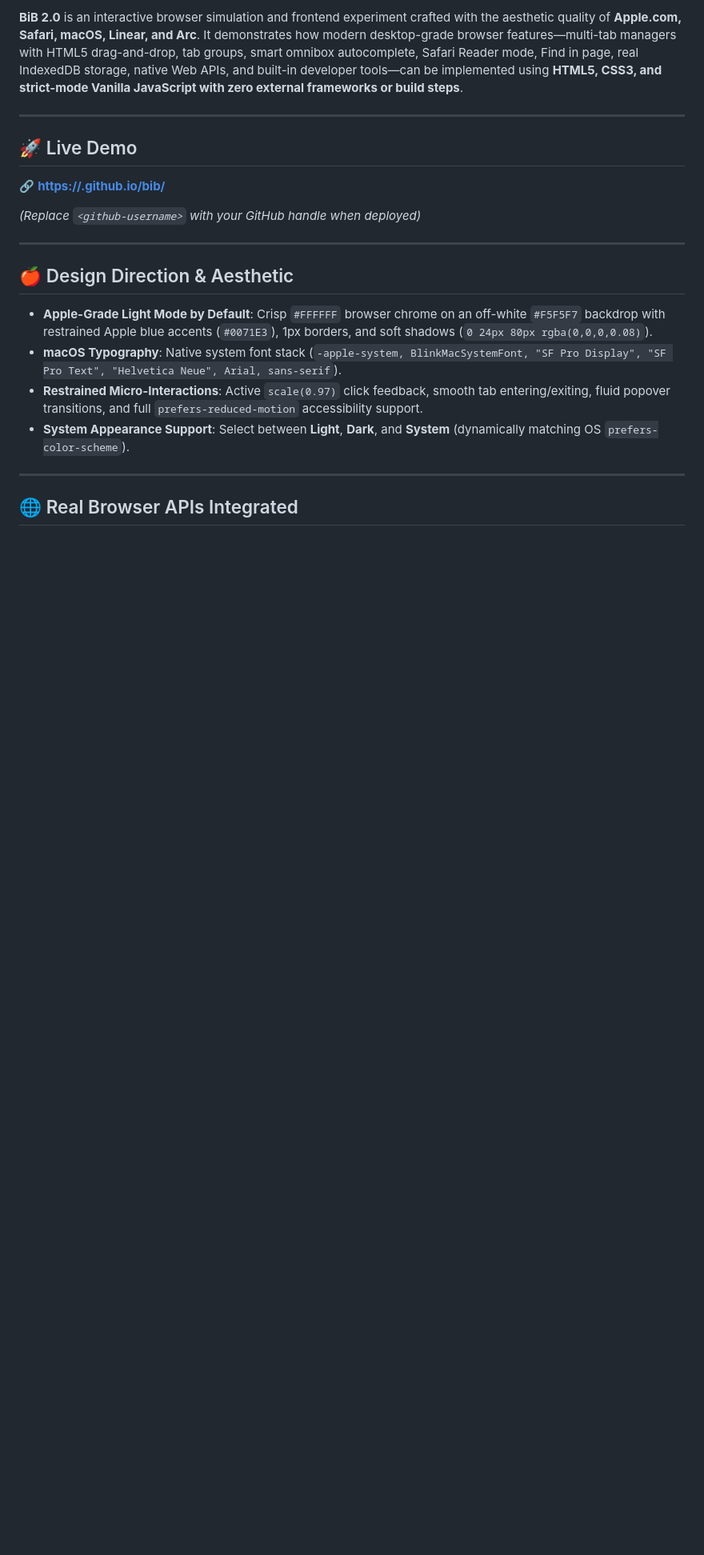
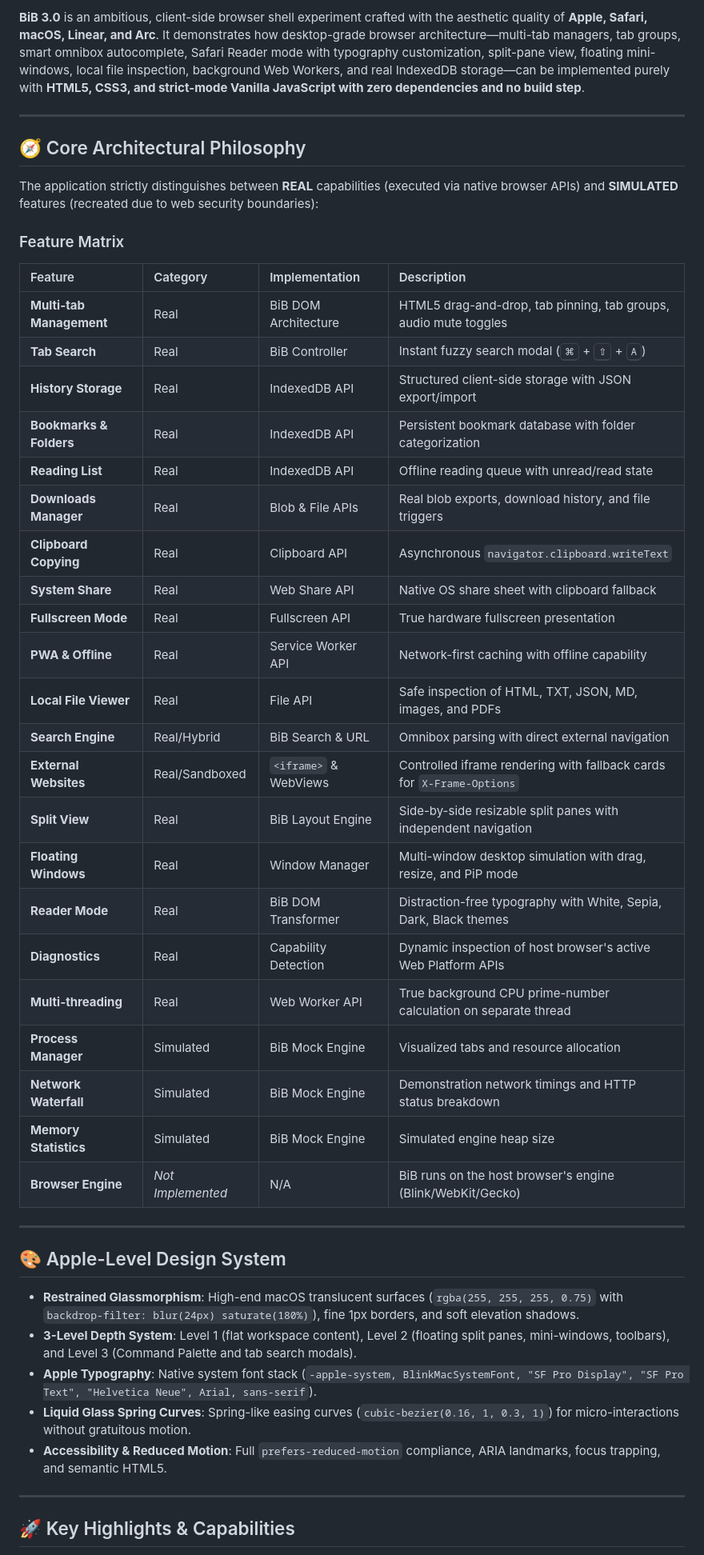
Before and after one commit to Sonu-Thomas-001/BiB-Browser-inside-Browser, a Markdown page: README.md, the part around one of its changes. Shown at 80% size. Drawn GitHub-style; blank space fills up the shorter version.

```diff
--- a/README.md
+++ b/README.md
@@ -10,24 +23,50 @@
 
-**BiB 2.0** is an interactive browser simulation and frontend experiment crafted with the aesthetic quality of **Apple.com, Safari, macOS, Linear, and Arc**. It demonstrates how modern desktop-grade browser features—multi-tab managers with HTML5 drag-and-drop, tab groups, smart omnibox autocomplete, Safari Reader mode, Find in page, real IndexedDB storage, native Web APIs, and built-in developer tools—can be implemented using **HTML5, CSS3, and strict-mode Vanilla JavaScript with zero external frameworks or build steps**.
+**BiB 3.0** is an ambitious, client-side browser shell experiment crafted with the aesthetic quality of **Apple, Safari, macOS, Linear, and Arc**. It demonstrates how desktop-grade browser architecture—multi-tab managers, tab groups, smart omnibox autocomplete, Safari Reader mode with typography customization, split-pane view, floating mini-windows, local file inspection, background Web Workers, and real IndexedDB storage—can be implemented purely with **HTML5, CSS3, and strict-mode Vanilla JavaScript with zero dependencies and no build step**.
 
 ---
 
-## 🚀 Live Demo
+## 🧭 Core Architectural Philosophy
 
-🔗 **[https://<github-username>.github.io/bib/](https://<github-username>.github.io/bib/)**
+The application strictly distinguishes between **REAL** capabilities (executed via native browser APIs) and **SIMULATED** features (recreated due to web security boundaries):
 
-*(Replace `<github-username>` with your GitHub handle when deployed)*
+### Feature Matrix
+
+| Feature | Category | Implementation | Description |
+| :--- | :--- | :--- | :--- |
+| **Multi-tab Management** | Real | BiB DOM Architecture | HTML5 drag-and-drop, tab pinning, tab groups, audio mute toggles |
+| **Tab Search** | Real | BiB Controller | Instant fuzzy search modal (<kbd>⌘</kbd> + <kbd>⇧</kbd> + <kbd>A</kbd>) |
+| **History Storage** | Real | IndexedDB API | Structured client-side storage with JSON export/import |
+| **Bookmarks & Folders** | Real | IndexedDB API | Persistent bookmark database with folder categorization |
+| **Reading List** | Real | IndexedDB API | Offline reading queue with unread/read state |
+| **Downloads Manager** | Real | Blob & File APIs | Real blob exports, download history, and file triggers |
+| **Clipboard Copying** | Real | Clipboard API | Asynchronous `navigator.clipboard.writeText` |
+| **System Share** | Real | Web Share API | Native OS share sheet with clipboard fallback |
+| **Fullscreen Mode** | Real | Fullscreen API | True hardware fullscreen presentation |
+| **PWA & Offline** | Real | Service Worker API | Network-first caching with offline capability |
+| **Local File Viewer** | Real | File API | Safe inspection of HTML, TXT, JSON, MD, images, and PDFs |
+| **Search Engine** | Real/Hybrid | BiB Search & URL | Omnibox parsing with direct external navigation |
+| **External Websites** | Real/Sandboxed | `<iframe>` & WebViews | Controlled iframe rendering with fallback cards for `X-Frame-Options` |
+| **Split View** | Real | BiB Layout Engine | Side-by-side resizable split panes with independent navigation |
+| **Floating Windows** | Real | Window Manager | Multi-window desktop simulation with drag, resize, and PiP mode |
+| **Reader Mode** | Real | BiB DOM Transformer | Distraction-free typography with White, Sepia, Dark, Black themes |
+| **Diagnostics** | Real | Capability Detection | Dynamic inspection of host browser's active Web Platform APIs |
+| **Multi-threading** | Real | Web Worker API | True background CPU prime-number calculation on separate thread |
+| **Process Manager** | Simulated | BiB Mock Engine | Visualized tabs and resource allocation |
+| **Network Waterfall** | Simulated | BiB Mock Engine | Demonstration network timings and HTTP status breakdown |
+| **Memory Statistics** | Simulated | BiB Mock Engine | Simulated engine heap size |
+| **Browser Engine** | *Not Implemented* | N/A | BiB runs on the host browser's engine (Blink/WebKit/Gecko) |
 
 ---
 
-## 🍎 Design Direction & Aesthetic
+## 🎨 Apple-Level Design System
 
-- **Apple-Grade Light Mode by Default**: Crisp `#FFFFFF` browser chrome on an off-white `#F5F5F7` backdrop with restrained Apple blue accents (`#0071E3`), 1px borders, and soft shadows (`0 24px 80px rgba(0,0,0,0.08)`).
-- **macOS Typography**: Native system font stack (`-apple-system, BlinkMacSystemFont, "SF Pro Display", "SF Pro Text", "Helvetica Neue", Arial, sans-serif`).
-- **Restrained Micro-Interactions**: Active `scale(0.97)` click feedback, smooth tab entering/exiting, fluid popover transitions, and full `prefers-reduced-motion` accessibility support.
-- **System Appearance Support**: Select between **Light**, **Dark**, and **System** (dynamically matching OS `prefers-color-scheme`).
+- **Restrained Glassmorphism**: High-end macOS translucent surfaces (`rgba(255, 255, 255, 0.75)` with `backdrop-filter: blur(24px) saturate(180%)`), fine 1px borders, and soft elevation shadows.
+- **3-Level Depth System**: Level 1 (flat workspace content), Level 2 (floating split panes, mini-windows, toolbars), and Level 3 (Command Palette and tab search modals).
+- **Apple Typography**: Native system font stack (`-apple-system, BlinkMacSystemFont, "SF Pro Display", "SF Pro Text", "Helvetica Neue", Arial, sans-serif`).
+- **Liquid Glass Spring Curves**: Spring-like easing curves (`cubic-bezier(0.16, 1, 0.3, 1)`) for micro-interactions without gratuitous motion.
+- **Accessibility & Reduced Motion**: Full `prefers-reduced-motion` compliance, ARIA landmarks, focus trapping, and semantic HTML5.
 
 ---
 
-## 🌐 Real Browser APIs Integrated
+## 🚀 Key Highlights & Capabilities
 
```
Also changed, not shown: other parts of README.md (+130 -119 lines).
